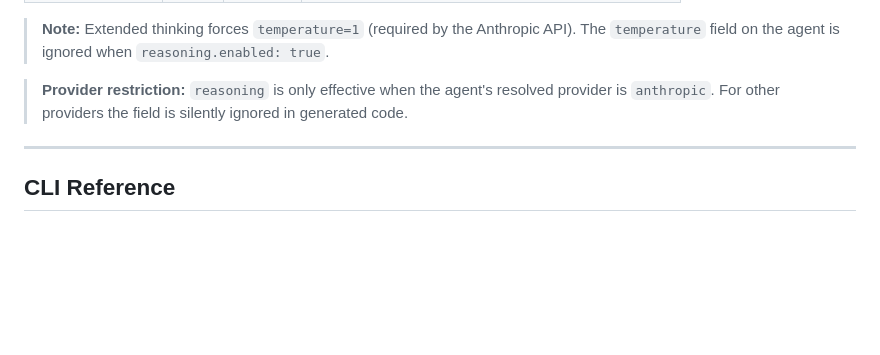
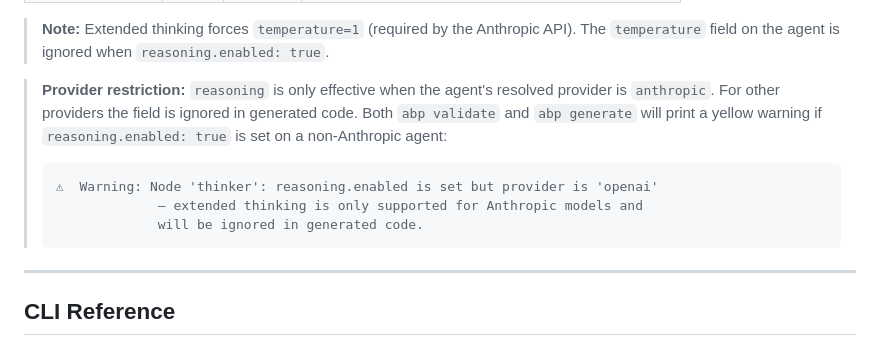
Before and after one commit to ahmetatar/agent-blueprint, a Markdown page: README.md, the part around the change. GitHub-like rendering; blank space fills up the shorter version.

Commit message:
docs: document reasoning provider warning in README
Co-Authored-By: Claude Sonnet 4.6 <noreply@anthropic.com>

````diff
--- a/README.md
+++ b/README.md
@@ -780,7 +780,13 @@ llm = ChatAnthropic(
 
 > **Note:** Extended thinking forces `temperature=1` (required by the Anthropic API). The `temperature` field on the agent is ignored when `reasoning.enabled: true`.
 
-> **Provider restriction:** `reasoning` is only effective when the agent's resolved provider is `anthropic`. For other providers the field is silently ignored in generated code.
+> **Provider restriction:** `reasoning` is only effective when the agent's resolved provider is `anthropic`. For other providers the field is ignored in generated code. Both `abp validate` and `abp generate` will print a yellow warning if `reasoning.enabled: true` is set on a non-Anthropic agent:
+>
+> ```
+> ⚠  Warning: Node 'thinker': reasoning.enabled is set but provider is 'openai'
+>              — extended thinking is only supported for Anthropic models and
+>              will be ignored in generated code.
+> ```
 
 ---
 
````
